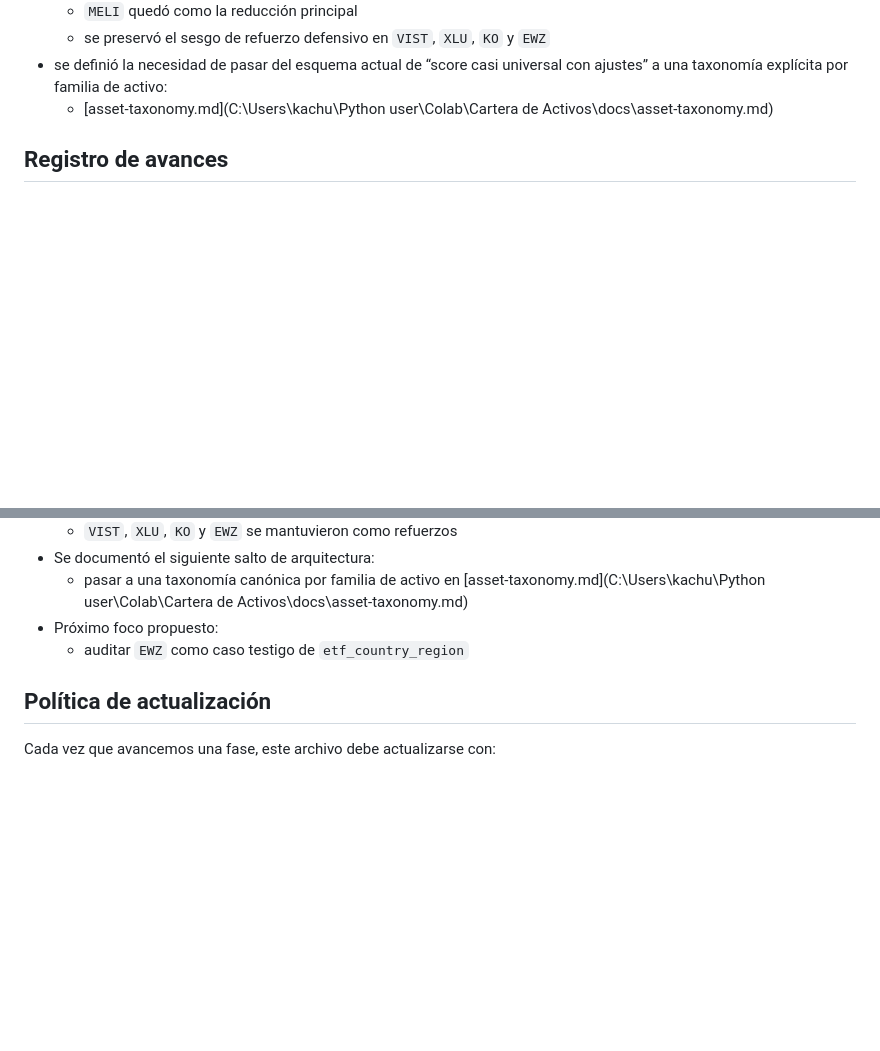
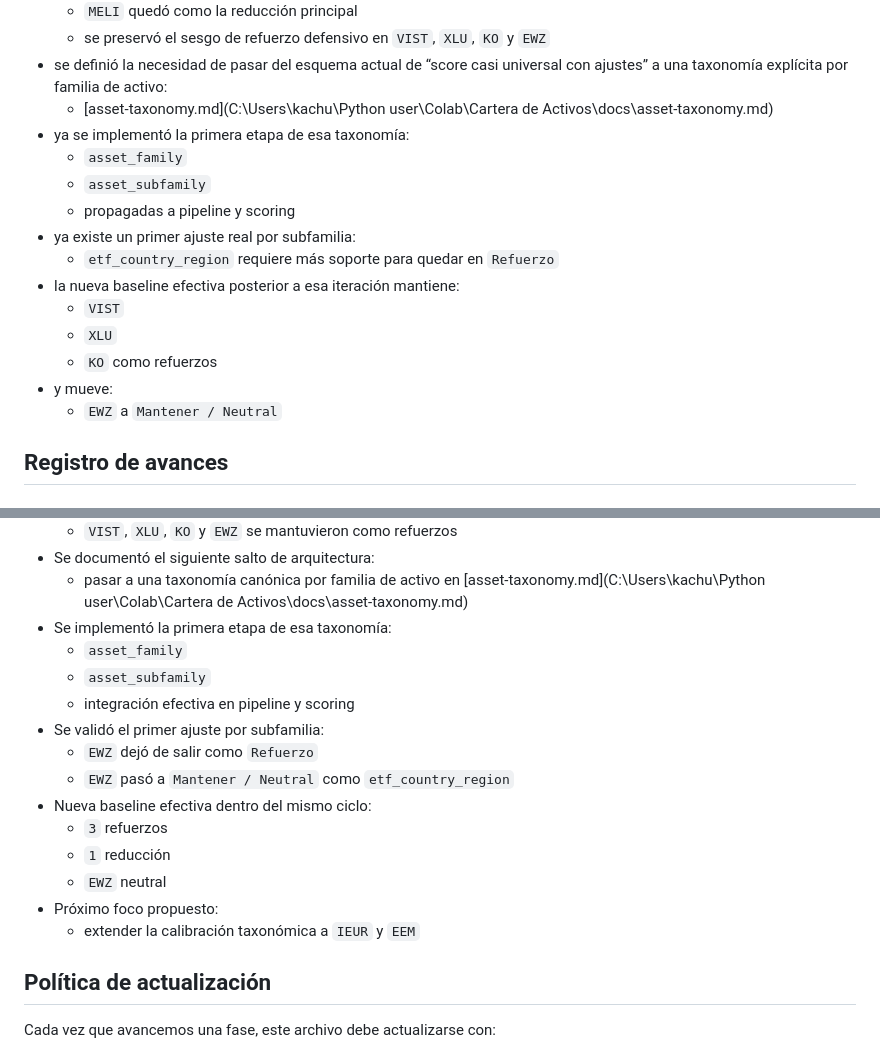
Before and after one commit to Nicokac/Cartera, a Markdown page: docs/refactor-roadmap.md, 2 parts joined by grey strips. GitHub-like rendering; blank space fills up the shorter version.

Commit message:
docs: actualizar roadmap y baseline tras primera iteracion taxonomica del score

```diff
--- a/docs/refactor-roadmap.md
+++ b/docs/refactor-roadmap.md
@@ -449,6 +449,19 @@ Ordenar el proyecto para separar ingestión de datos, normalización, reglas de
   - se preservó el sesgo de refuerzo defensivo en `VIST`, `XLU`, `KO` y `EWZ`
 - se definió la necesidad de pasar del esquema actual de “score casi universal con ajustes” a una taxonomía explícita por familia de activo:
   - [asset-taxonomy.md](C:\Users\kachu\Python user\Colab\Cartera de Activos\docs\asset-taxonomy.md)
+- ya se implementó la primera etapa de esa taxonomía:
+  - `asset_family`
+  - `asset_subfamily`
+  - propagadas a pipeline y scoring
+- ya existe un primer ajuste real por subfamilia:
+  - `etf_country_region` requiere más soporte para quedar en `Refuerzo`
+- la nueva baseline efectiva posterior a esa iteración mantiene:
+  - `VIST`
+  - `XLU`
+  - `KO`
+  como refuerzos
+- y mueve:
+  - `EWZ` a `Mantener / Neutral`
 
 ## Registro de avances
 
@@ -508,8 +521,19 @@ Ordenar el proyecto para separar ingestión de datos, normalización, reglas de
   - `VIST`, `XLU`, `KO` y `EWZ` se mantuvieron como refuerzos
 - Se documentó el siguiente salto de arquitectura:
   - pasar a una taxonomía canónica por familia de activo en [asset-taxonomy.md](C:\Users\kachu\Python user\Colab\Cartera de Activos\docs\asset-taxonomy.md)
+- Se implementó la primera etapa de esa taxonomía:
+  - `asset_family`
+  - `asset_subfamily`
+  - integración efectiva en pipeline y scoring
+- Se validó el primer ajuste por subfamilia:
+  - `EWZ` dejó de salir como `Refuerzo`
+  - `EWZ` pasó a `Mantener / Neutral` como `etf_country_region`
+- Nueva baseline efectiva dentro del mismo ciclo:
+  - `3` refuerzos
+  - `1` reducción
+  - `EWZ` neutral
 - Próximo foco propuesto:
-  - auditar `EWZ` como caso testigo de `etf_country_region`
+  - extender la calibración taxonómica a `IEUR` y `EEM`
 
 ## Política de actualización
 
```
Also changed, not shown: docs/asset-taxonomy.md (+44 -18 lines), 1 other file.
